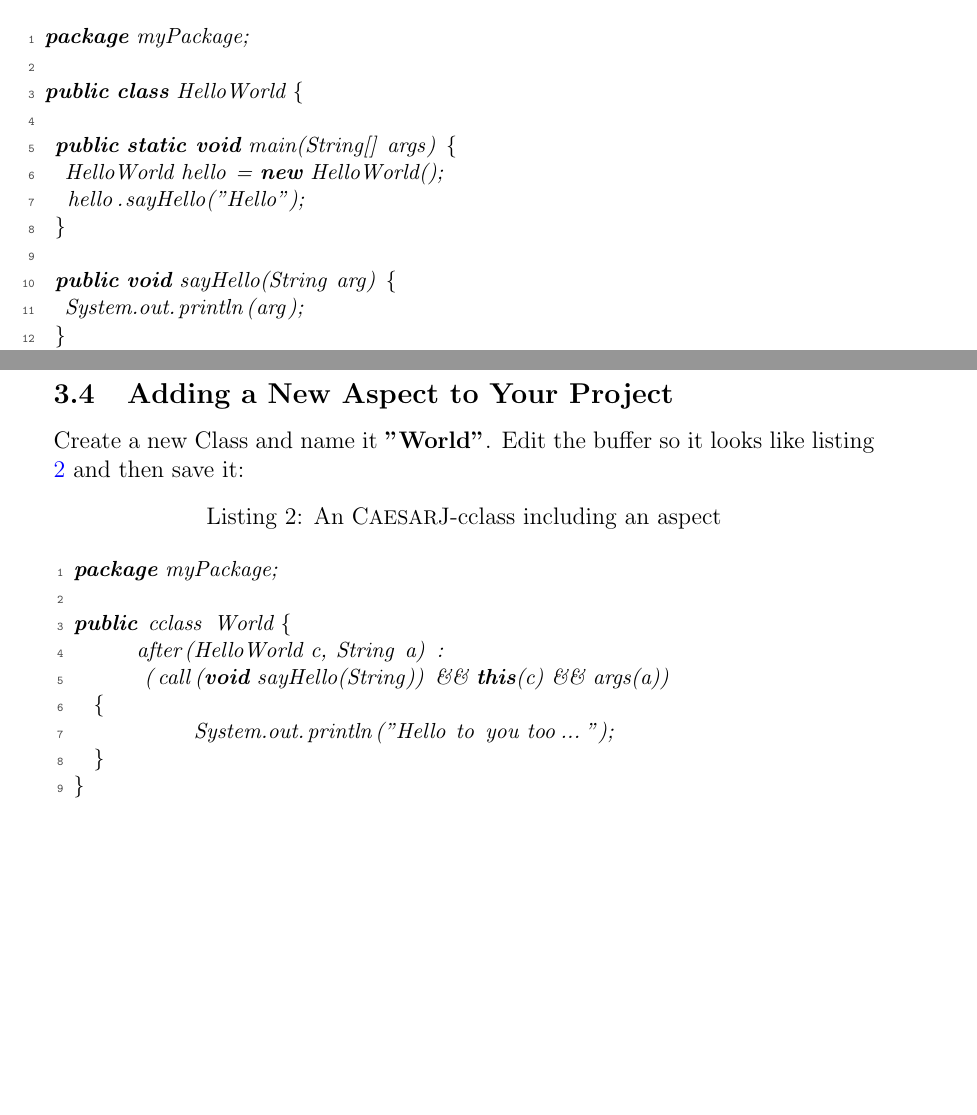
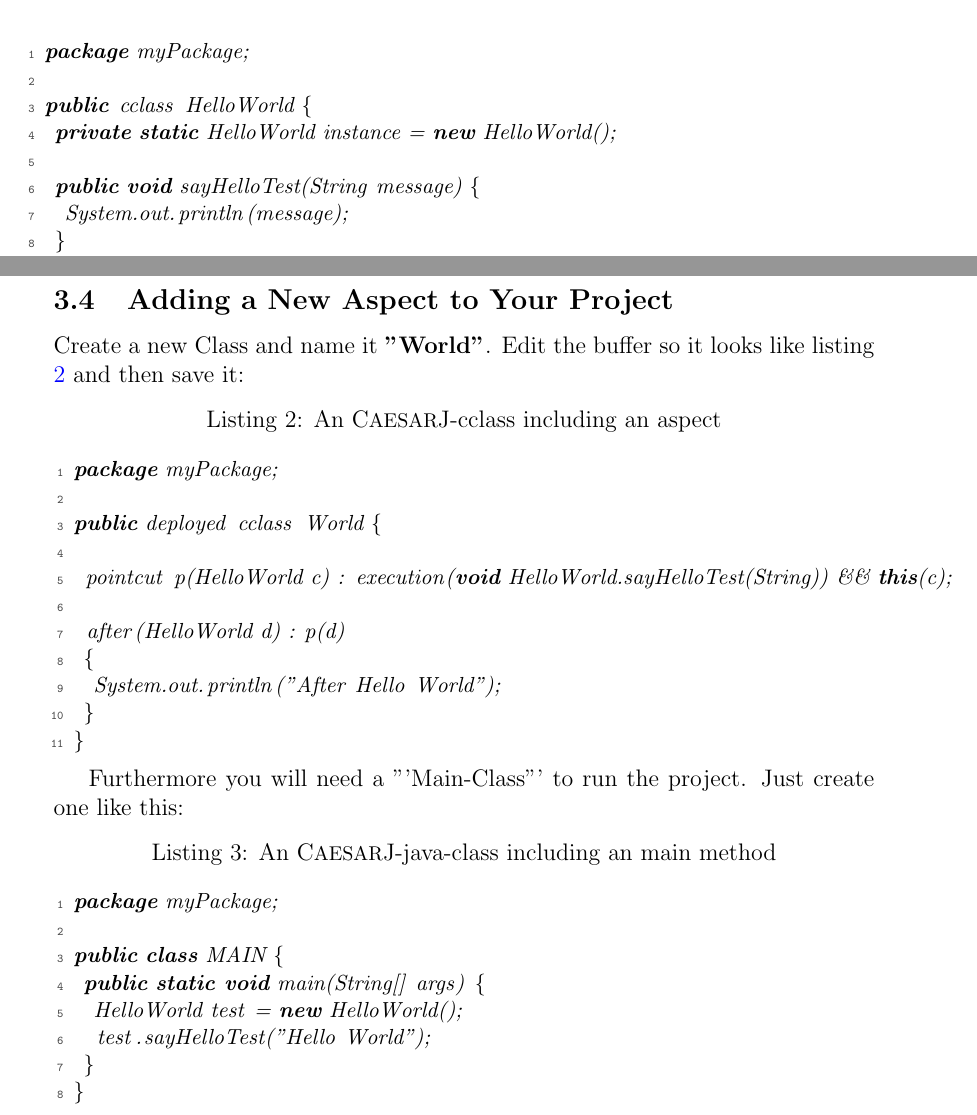
Before and after one commit to tud-stg-lang/caesar-ide, a LaTeX document (org.caesarj.ui/DOKUMENTATION/USERGUIDE.tex, which reads org.caesarj.ui/DOKUMENTATION/addaspect.tex, org.caesarj.ui/DOKUMENTATION/newclass.tex): two parts of pages 13 and 14 of 22, joined at a grey line, cut so that both start at the same text, the shorter picture padded with empty space. Compiled offline with pdfLaTeX.

Commit message:
*** empty log message ***

```diff
--- a/org.caesarj.ui/DOKUMENTATION/addaspect.tex
+++ b/org.caesarj.ui/DOKUMENTATION/addaspect.tex
@@ -3,13 +3,29 @@ Create a new Class and name it \code{World}. Edit the buffer so it looks like li
 \begin{lstlisting}[basicstyle=\small\it,caption=An \caesarj -cclass including an aspect,label=lst:aspect,name=listing:aspect,frame=none]{}
 package myPackage;
 
-public cclass World {
-      after(HelloWorld c, String a) :
-      	(call(void sayHello(String)) && this(c) && args(a))
-		{
-            System.out.println("Hello to you too...");
-		}
-}\end{lstlisting}
+public deployed cclass World {
+
+	pointcut p(HelloWorld c) : execution(void HelloWorld.sayHelloTest(String)) && this(c);
+
+	after(HelloWorld d) : p(d)
+	{
+		System.out.println("After Hello World");
+	}
+}
+\end{lstlisting}
+
+Furthermore you will need a "'Main-Class"' to run the project. Just create one like this:
+
+\begin{lstlisting}[basicstyle=\small\it,caption=An \caesarj -java-class including an main method,label=lst:main,name=listing:main,frame=none]{}
+package myPackage;
+
+public class MAIN {
+	public static void main(String[] args) {
+		HelloWorld test = new HelloWorld();
+		test.sayHelloTest("Hello World");
+	}
+}
+\end{lstlisting}
 
 Make a clean Build of the project, and the outline view populates like in figure \ref{fig:aspect2}. Expand the \code{after()} node.
 
--- a/org.caesarj.ui/DOKUMENTATION/newclass.tex
+++ b/org.caesarj.ui/DOKUMENTATION/newclass.tex
@@ -15,15 +15,11 @@ Edit the text in the editor so that it looks like this:
 	\begin{lstlisting}[basicstyle=\small\it,caption=HelloWorld.java,label=lst:HelloWorld,name=listing:helloworld,frame=none]{}
 package myPackage;
 
-public class HelloWorld {
+public cclass HelloWorld {
+	private static HelloWorld instance = new HelloWorld();
 
-	public static void main(String[] args) {
-		HelloWorld hello = new HelloWorld();
-		hello.sayHello("Hello");
-	}
-
-	public void sayHello(String arg) {
-		System.out.println(arg);
+	public void sayHelloTest(String message) {
+		System.out.println(message);
 	}
 }
 \end{lstlisting}
```
Also changed, not shown: org.caesarj.ui/DOKUMENTATION/USERGUIDE.pdf.
